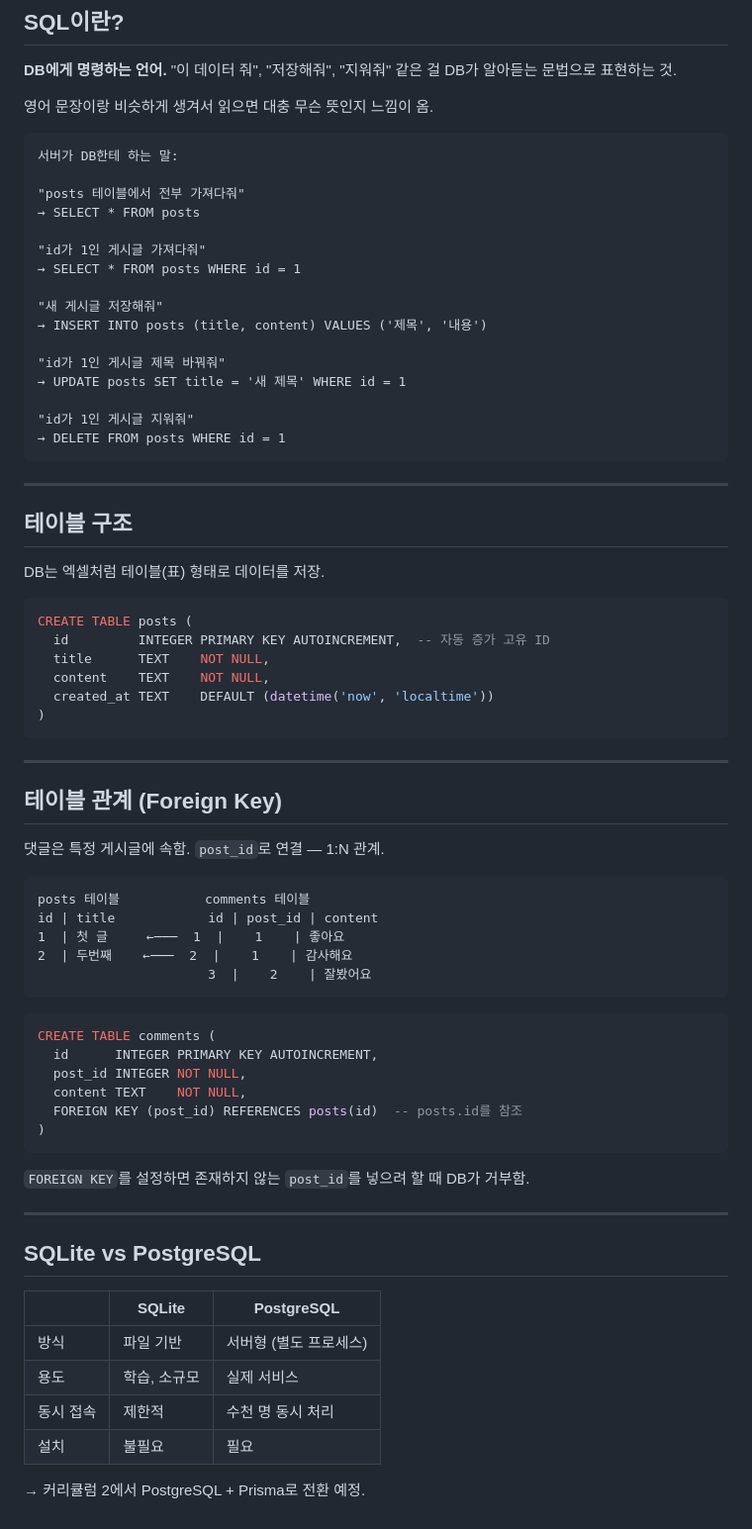
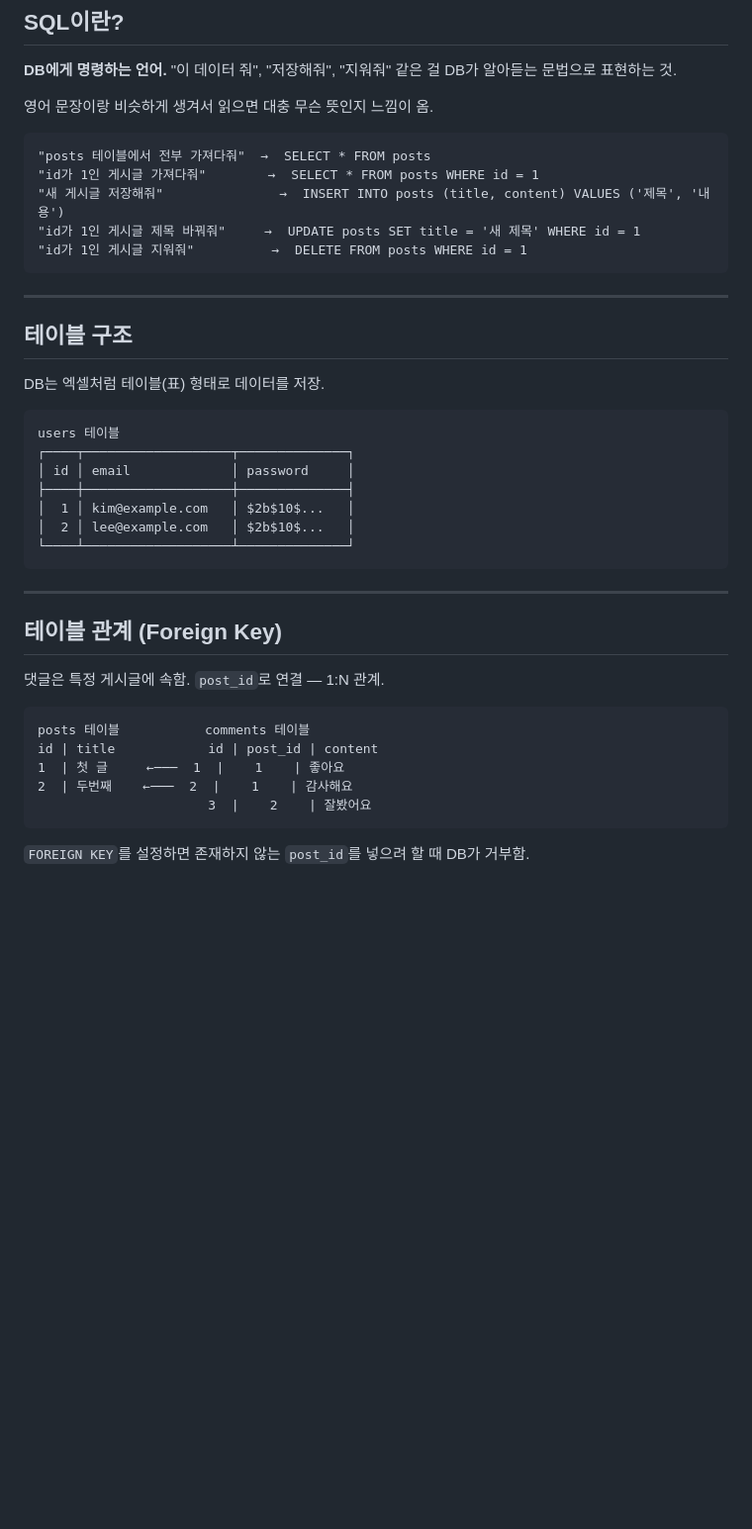
Before and after one commit to Seokho0120/backend-study, a Markdown page: notes/database.md, the part around one of its changes. Shown at 99% size. Rendered like a GitHub page; blank space fills up the shorter version.

````diff
--- a/notes/database.md
+++ b/notes/database.md
@@ -45,22 +110,11 @@ posts.db  ← 이 파일 하나가 DB
 영어 문장이랑 비슷하게 생겨서 읽으면 대충 무슨 뜻인지 느낌이 옴.
 
 ```
-서버가 DB한테 하는 말:
-
-"posts 테이블에서 전부 가져다줘"
-→ SELECT * FROM posts
-
-"id가 1인 게시글 가져다줘"
-→ SELECT * FROM posts WHERE id = 1
-
-"새 게시글 저장해줘"
-→ INSERT INTO posts (title, content) VALUES ('제목', '내용')
-
-"id가 1인 게시글 제목 바꿔줘"
-→ UPDATE posts SET title = '새 제목' WHERE id = 1
-
-"id가 1인 게시글 지워줘"
-→ DELETE FROM posts WHERE id = 1
+"posts 테이블에서 전부 가져다줘"  →  SELECT * FROM posts
+"id가 1인 게시글 가져다줘"        →  SELECT * FROM posts WHERE id = 1
+"새 게시글 저장해줘"               →  INSERT INTO posts (title, content) VALUES ('제목', '내용')
+"id가 1인 게시글 제목 바꿔줘"     →  UPDATE posts SET title = '새 제목' WHERE id = 1
+"id가 1인 게시글 지워줘"          →  DELETE FROM posts WHERE id = 1
 ```
 
 ---
@@ -69,13 +123,14 @@ posts.db  ← 이 파일 하나가 DB
 
 DB는 엑셀처럼 테이블(표) 형태로 데이터를 저장.
 
-```sql
-CREATE TABLE posts (
-  id         INTEGER PRIMARY KEY AUTOINCREMENT,  -- 자동 증가 고유 ID
-  title      TEXT    NOT NULL,
-  content    TEXT    NOT NULL,
-  created_at TEXT    DEFAULT (datetime('now', 'localtime'))
-)
+```
+users 테이블
+┌────┬───────────────────┬──────────────┐
+│ id │ email             │ password     │
+├────┼───────────────────┼──────────────┤
+│  1 │ kim@example.com   │ $2b$10$...   │
+│  2 │ lee@example.com   │ $2b$10$...   │
+└────┴───────────────────┴──────────────┘
 ```
 
 ---
@@ -92,26 +147,4 @@ id | title            id | post_id | content
                       3  |    2    | 잘봤어요
 ```
 
-```sql
-CREATE TABLE comments (
-  id      INTEGER PRIMARY KEY AUTOINCREMENT,
-  post_id INTEGER NOT NULL,
-  content TEXT    NOT NULL,
-  FOREIGN KEY (post_id) REFERENCES posts(id)  -- posts.id를 참조
-)
-```
-
 `FOREIGN KEY`를 설정하면 존재하지 않는 `post_id`를 넣으려 할 때 DB가 거부함.
-
----
-
-## SQLite vs PostgreSQL
-
-| | SQLite | PostgreSQL |
-|--|--------|------------|
-| 방식 | 파일 기반 | 서버형 (별도 프로세스) |
-| 용도 | 학습, 소규모 | 실제 서비스 |
-| 동시 접속 | 제한적 | 수천 명 동시 처리 |
-| 설치 | 불필요 | 필요 |
-
-→ 커리큘럼 2에서 PostgreSQL + Prisma로 전환 예정.
````
Also changed, not shown: other parts of notes/database.md (+69 -4 lines), notes/prisma.md (added, +155 -0 lines).
